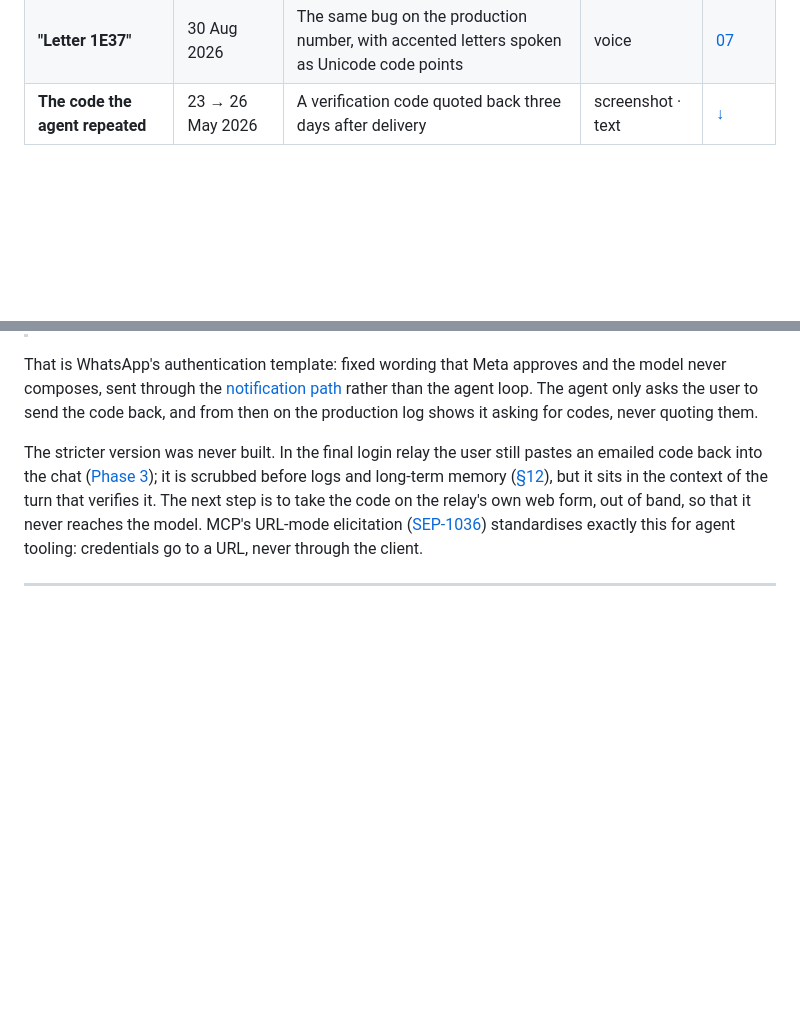
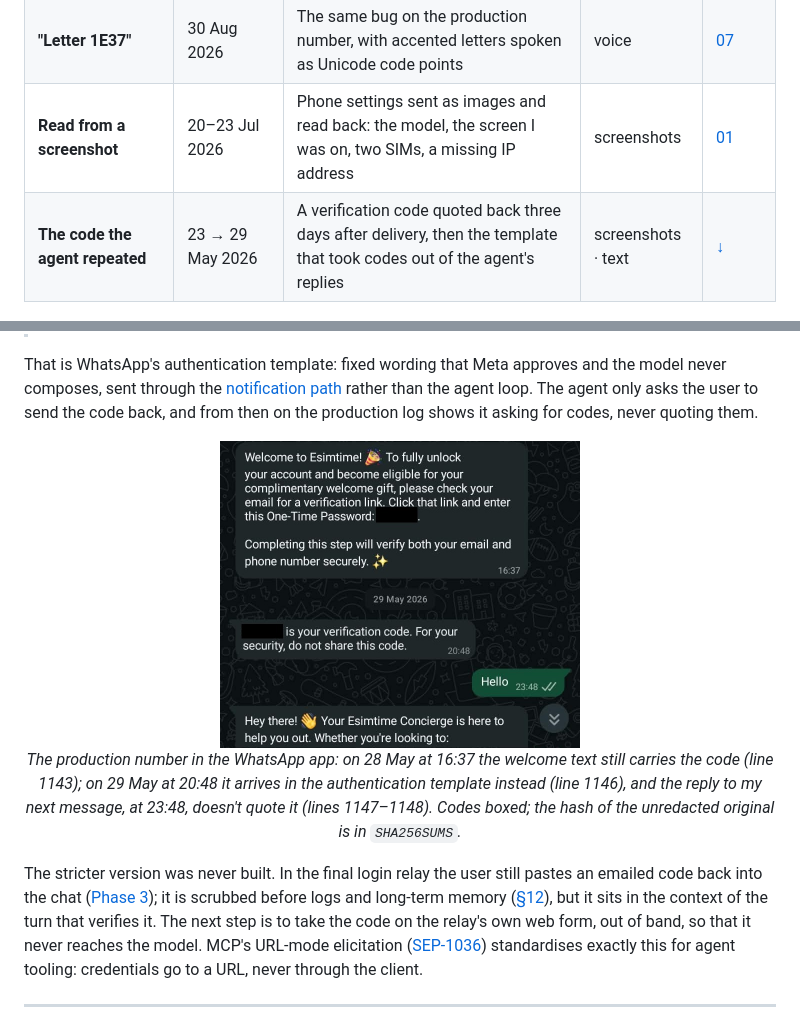
Before and after one commit to JoshPola96/enterprise-ai-agent-architecture-esim, a Markdown page: README.md, 2 parts joined by grey strips. GitHub-like rendering; pictures changed too: docs/test-log/otp_template_chat.jpg (added); blank space fills up the shorter version.

Commit message:
Show the verification-code template and the settings walkthrough from the test logs

```diff
--- a/README.md
+++ b/README.md
@@ -234,7 +234,8 @@ Screenshots are taken in the apps themselves, with solid boxes over codes, conta
 | **"$35.22 Sparkles"** | 26 Jul → 3 Aug 2026 | The ✨ in a reply read aloud by its name, on both channels, then gone | voice | [01](docs/01-timeline.md#phase-7--multimodal-q2q3-2026) |
 | **Hindi in an English voice** | 3 Aug 2026 | The speech bug in Known Limitations, as first heard | voice | [07](docs/07-reflections.md#known-limitations) |
 | **"Letter 1E37"** | 30 Aug 2026 | The same bug on the production number, with accented letters spoken as Unicode code points | voice | [07](docs/07-reflections.md#known-limitations) |
-| **The code the agent repeated** | 23 → 26 May 2026 | A verification code quoted back three days after delivery | screenshot · text | [↓](#case-study-the-verification-code-the-agent-repeated) |
+| **Read from a screenshot** | 20–23 Jul 2026 | Phone settings sent as images and read back: the model, the screen I was on, two SIMs, a missing IP address | screenshots | [01](docs/01-timeline.md#phase-7--multimodal-q2q3-2026) |
+| **The code the agent repeated** | 23 → 29 May 2026 | A verification code quoted back three days after delivery, then the template that took codes out of the agent's replies | screenshots · text | [↓](#case-study-the-verification-code-the-agent-repeated) |
 
 <p align="center">
   <img src="docs/test-log/phantom_purchase_chat.png" alt="Telegram, 24 July 2026: two 'Funds locked in' confirmations for the same $1.63 plan from a $1.95 balance, my question how, and the agent's 24-second voice reply" width="300"/>
@@ -263,6 +264,12 @@ The fix moved the code out of the model's mouth. From 29 May each code arrives a
 > **Esimtime Agent** · WhatsApp, 29 May 2026, 20:48 — *`[code removed]`* is your verification code. For your security, do not share this code.
 
 That is WhatsApp's authentication template: fixed wording that Meta approves and the model never composes, sent through the [notification path](docs/01-timeline.md#phase-4--commerce--proactive-engagement-q1-2026) rather than the agent loop. The agent only asks the user to send the code back, and from then on the production log shows it asking for codes, never quoting them.
+
+<p align="center">
+  <img src="docs/test-log/otp_template_chat.jpg" alt="WhatsApp, production number, 28–29 May 2026: a welcome message still carrying a one-time password, boxed; then on 29 May the code arriving alone in the authentication template, boxed, and my 'Hello' answered without it" width="360"/>
+  <br/>
+  <em>The production number in the WhatsApp app: on 28 May at 16:37 the welcome text still carries the code (line 1143); on 29 May at 20:48 it arrives in the authentication template instead (line 1146), and the reply to my next message, at 23:48, doesn't quote it (lines 1147–1148). Codes boxed; the hash of the unredacted original is in <code>SHA256SUMS</code>.</em>
+</p>
 
 The stricter version was never built. In the final login relay the user still pastes an emailed code back into the chat ([Phase 3](docs/01-timeline.md#phase-3--identity-memory-hardening-novdec-2025)); it is scrubbed before logs and long-term memory ([§12](docs/09-security-architecture.md#12-data-protection)), but it sits in the context of the turn that verifies it. The next step is to take the code on the relay's own web form, out of band, so that it never reaches the model. MCP's URL-mode elicitation ([SEP-1036](https://modelcontextprotocol.io/community/seps/1036-url-mode-elicitation-for-secure-out-of-band-intera)) standardises exactly this for agent tooling: credentials go to a URL, never through the client.
 
```
Also changed, not shown: docs/01-timeline.md (+7 -0 lines), docs/test-log/settings_walkthrough_20jul.png (added), docs/test-log/settings_walkthrough_21-23jul.png (added), 1 other file.
